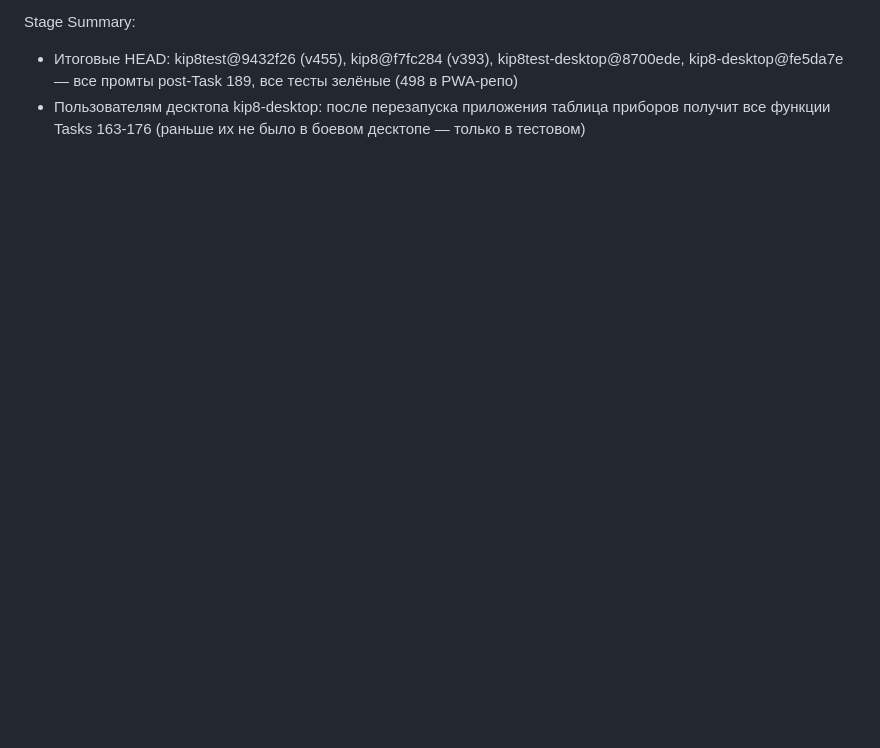
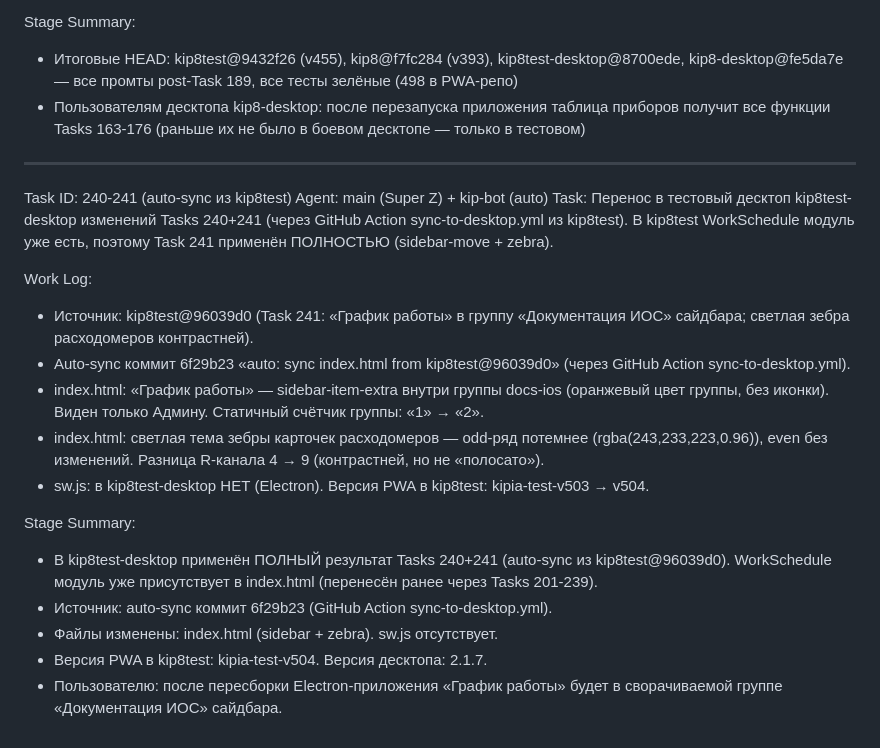
Before and after one commit to bloknett-design/kip8test-desktop, a Markdown page: worklog.md, the part around the change. Rendered like a GitHub page; blank space fills up the shorter version.

Commit message:
Task 240-241 (docs only): worklog + Системный_промт — документация auto-sync
- worklog.md: добавлен Task 240-241 entry про auto-sync из kip8test@
  96039d0 (полный перенос: sidebar-move + zebra — WorkSchedule модуль
  в kip8test уже присутствует).
- Системный_промт: обновлена Версия документа (2026-08-29, post-Task 241)
  и Текущая версия кэша PWA (kipia-test-v503 → v504). Добавлен bullet в
  список последних задач с описанием переноса через GitHub Action
  sync-to-desktop.yml (commit 6f29b23).
- index.html уже auto-synced (commit 6f29b23 от kip8-bot).

```diff
--- a/worklog.md
+++ b/worklog.md
@@ -1350,3 +1350,34 @@ Stage Summary:
 - Пользователям десктопа kip8-desktop: после перезапуска приложения
   таблица приборов получит все функции Tasks 163-176 (раньше их не было
   в боевом десктопе — только в тестовом)
+---
+Task ID: 240-241 (auto-sync из kip8test)
+Agent: main (Super Z) + kip-bot (auto)
+Task: Перенос в тестовый десктоп kip8test-desktop изменений Tasks 240+241
+      (через GitHub Action sync-to-desktop.yml из kip8test). В kip8test
+      WorkSchedule модуль уже есть, поэтому Task 241 применён ПОЛНОСТЬЮ
+      (sidebar-move + zebra).
+
+Work Log:
+- Источник: kip8test@96039d0 (Task 241: «График работы» в группу
+  «Документация ИОС» сайдбара; светлая зебра расходомеров контрастней).
+- Auto-sync коммит 6f29b23 «auto: sync index.html from kip8test@96039d0»
+  (через GitHub Action sync-to-desktop.yml).
+- index.html: «График работы» — sidebar-item-extra внутри группы docs-ios
+  (оранжевый цвет группы, без иконки). Виден только Админу. Статичный
+  счётчик группы: «1» → «2».
+- index.html: светлая тема зебры карточек расходомеров — odd-ряд
+  потемнее (rgba(243,233,223,0.96)), even без изменений. Разница
+  R-канала 4 → 9 (контрастней, но не «полосато»).
+- sw.js: в kip8test-desktop НЕТ (Electron). Версия PWA в kip8test:
+  kipia-test-v503 → v504.
+
+Stage Summary:
+- В kip8test-desktop применён ПОЛНЫЙ результат Tasks 240+241
+  (auto-sync из kip8test@96039d0). WorkSchedule модуль уже присутствует
+  в index.html (перенесён ранее через Tasks 201-239).
+- Источник: auto-sync коммит 6f29b23 (GitHub Action sync-to-desktop.yml).
+- Файлы изменены: index.html (sidebar + zebra). sw.js отсутствует.
+- Версия PWA в kip8test: kipia-test-v504. Версия десктопа: 2.1.7.
+- Пользователю: после пересборки Electron-приложения «График работы»
+  будет в сворачиваемой группе «Документация ИОС» сайдбара.
```
Also changed, not shown: Системный_промт_для_приложения_КИПиА.md (+3 -2 lines).
